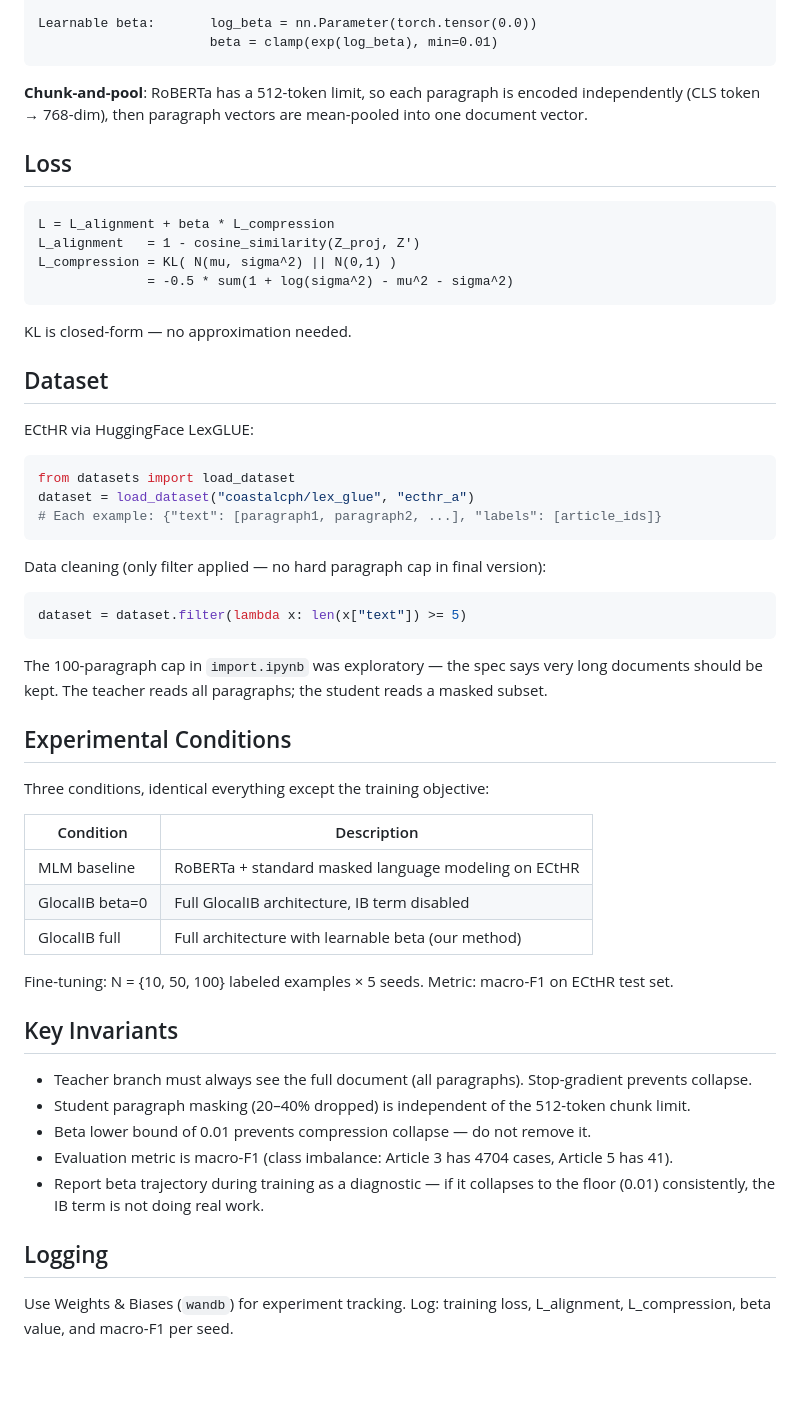
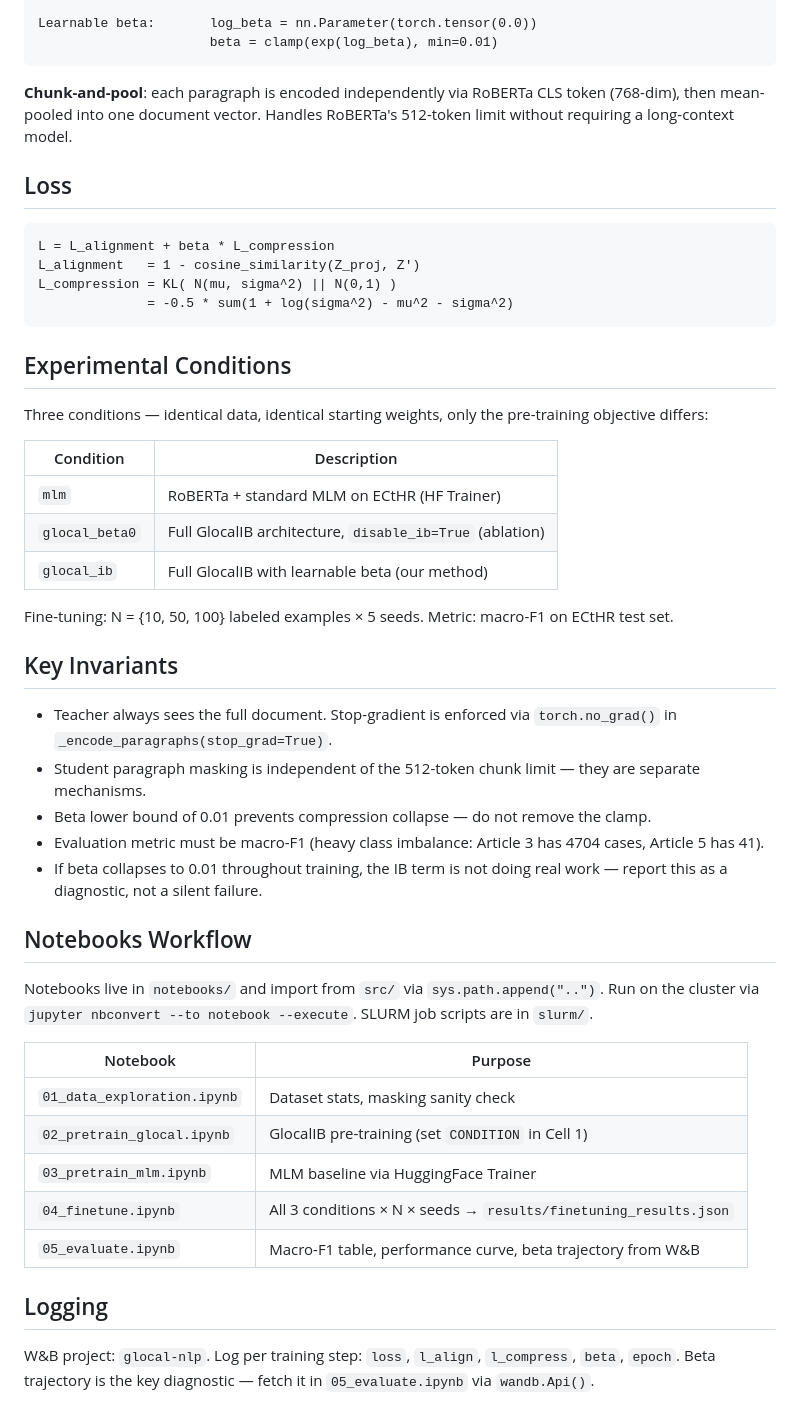
Before and after one commit to bmattivi03/GlocalDoc, a Markdown page: CLAUDE.md, the part around one of its changes. Drawn GitHub-style; blank space fills up the shorter version.

````diff
--- a/CLAUDE.md
+++ b/CLAUDE.md
@@ -41,7 +72,7 @@ Learnable beta:       log_beta = nn.Parameter(torch.tensor(0.0))
                       beta = clamp(exp(log_beta), min=0.01)
 ```
 
-**Chunk-and-pool**: RoBERTa has a 512-token limit, so each paragraph is encoded independently (CLS token → 768-dim), then paragraph vectors are mean-pooled into one document vector.
+**Chunk-and-pool**: each paragraph is encoded independently via RoBERTa CLS token (768-dim), then mean-pooled into one document vector. Handles RoBERTa's 512-token limit without requiring a long-context model.
 
 ## Loss
 
@@ -52,45 +83,38 @@ L_compression = KL( N(mu, sigma^2) || N(0,1) )
               = -0.5 * sum(1 + log(sigma^2) - mu^2 - sigma^2)
 ```
 
-KL is closed-form — no approximation needed.
-
-## Dataset
-
-ECtHR via HuggingFace LexGLUE:
-
-```python
-from datasets import load_dataset
-dataset = load_dataset("coastalcph/lex_glue", "ecthr_a")
-# Each example: {"text": [paragraph1, paragraph2, ...], "labels": [article_ids]}
-```
-
-Data cleaning (only filter applied — no hard paragraph cap in final version):
-```python
-dataset = dataset.filter(lambda x: len(x["text"]) >= 5)
-```
-
-The 100-paragraph cap in `import.ipynb` was exploratory — the spec says very long documents should be kept. The teacher reads all paragraphs; the student reads a masked subset.
-
 ## Experimental Conditions
 
-Three conditions, identical everything except the training objective:
+Three conditions — identical data, identical starting weights, only the pre-training objective differs:
 
 | Condition | Description |
 |---|---|
-| MLM baseline | RoBERTa + standard masked language modeling on ECtHR |
-| GlocalIB beta=0 | Full GlocalIB architecture, IB term disabled |
-| GlocalIB full | Full architecture with learnable beta (our method) |
+| `mlm` | RoBERTa + standard MLM on ECtHR (HF Trainer) |
+| `glocal_beta0` | Full GlocalIB architecture, `disable_ib=True` (ablation) |
+| `glocal_ib` | Full GlocalIB with learnable beta (our method) |
 
 Fine-tuning: N = {10, 50, 100} labeled examples × 5 seeds. Metric: macro-F1 on ECtHR test set.
 
 ## Key Invariants
 
-- Teacher branch must always see the full document (all paragraphs). Stop-gradient prevents collapse.
-- Student paragraph masking (20–40% dropped) is independent of the 512-token chunk limit.
-- Beta lower bound of 0.01 prevents compression collapse — do not remove it.
-- Evaluation metric is macro-F1 (class imbalance: Article 3 has 4704 cases, Article 5 has 41).
-- Report beta trajectory during training as a diagnostic — if it collapses to the floor (0.01) consistently, the IB term is not doing real work.
+- Teacher always sees the full document. Stop-gradient is enforced via `torch.no_grad()` in `_encode_paragraphs(stop_grad=True)`.
+- Student paragraph masking is independent of the 512-token chunk limit — they are separate mechanisms.
+- Beta lower bound of 0.01 prevents compression collapse — do not remove the clamp.
+- Evaluation metric must be macro-F1 (heavy class imbalance: Article 3 has 4704 cases, Article 5 has 41).
+- If beta collapses to 0.01 throughout training, the IB term is not doing real work — report this as a diagnostic, not a silent failure.
+
+## Notebooks Workflow
+
+Notebooks live in `notebooks/` and import from `src/` via `sys.path.append("..")`. Run on the cluster via `jupyter nbconvert --to notebook --execute`. SLURM job scripts are in `slurm/`.
+
+| Notebook | Purpose |
+|---|---|
+| `01_data_exploration.ipynb` | Dataset stats, masking sanity check |
+| `02_pretrain_glocal.ipynb` | GlocalIB pre-training (set `CONDITION` in Cell 1) |
+| `03_pretrain_mlm.ipynb` | MLM baseline via HuggingFace Trainer |
+| `04_finetune.ipynb` | All 3 conditions × N × seeds → `results/finetuning_results.json` |
+| `05_evaluate.ipynb` | Macro-F1 table, performance curve, beta trajectory from W&B |
 
 ## Logging
 
-Use Weights & Biases (`wandb`) for experiment tracking. Log: training loss, L_alignment, L_compression, beta value, and macro-F1 per seed.
+W&B project: `glocal-nlp`. Log per training step: `loss`, `l_align`, `l_compress`, `beta`, `epoch`. Beta trajectory is the key diagnostic — fetch it in `05_evaluate.ipynb` via `wandb.Api()`.
````
Also changed, not shown: other parts of CLAUDE.md (+36 -5 lines).
